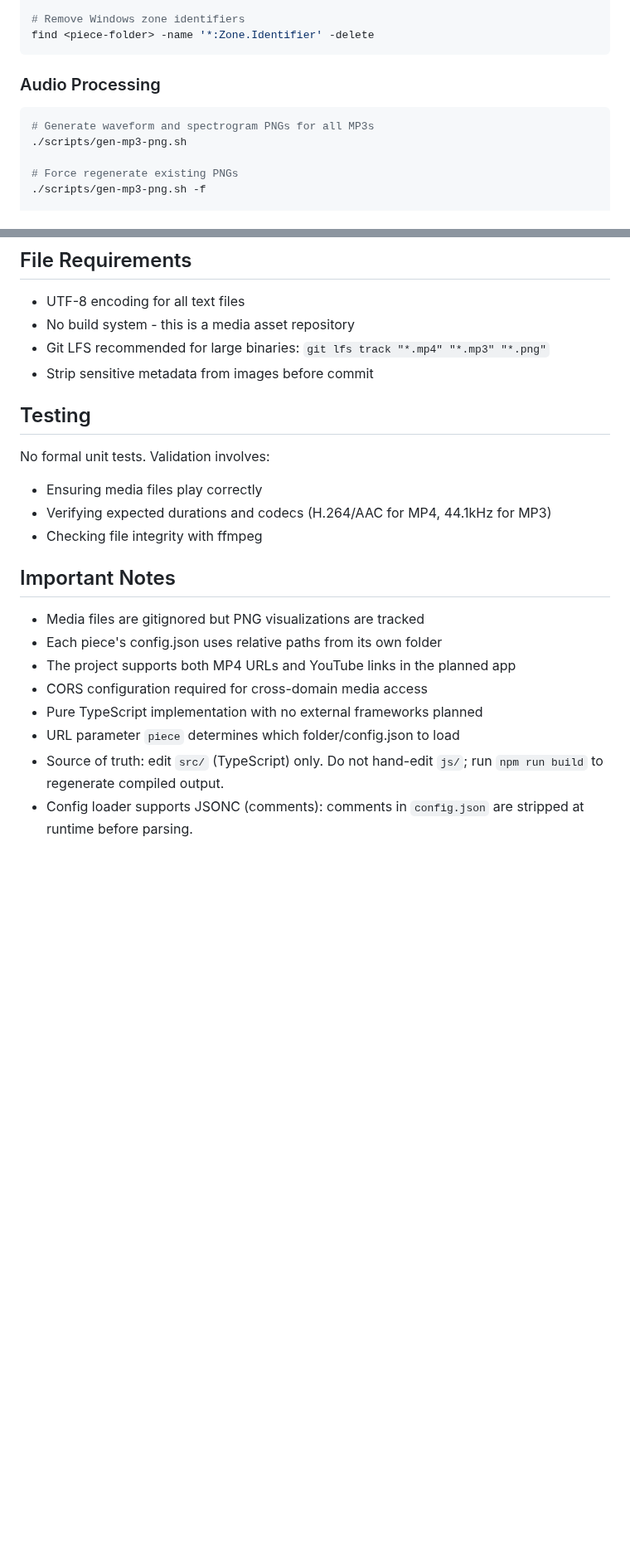
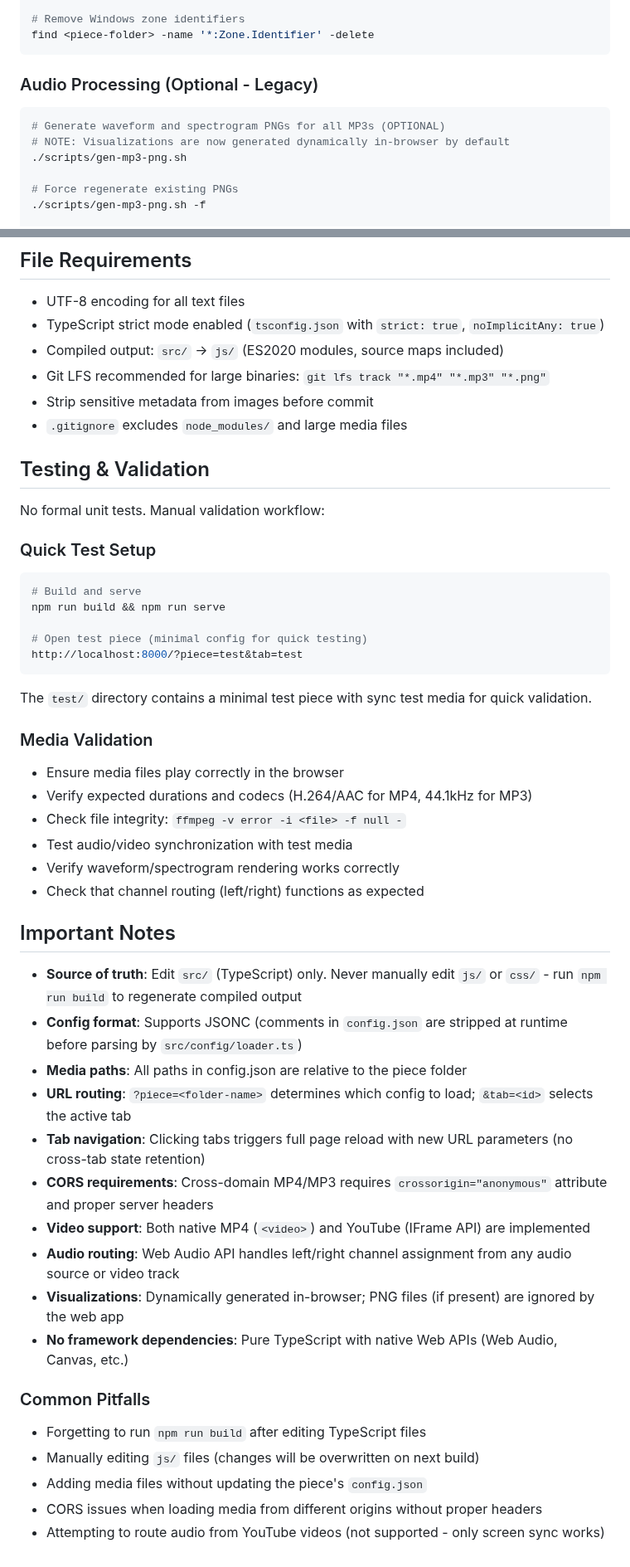
Before and after one commit to ChrisTorng/music-player, a Markdown page: CLAUDE.md, 2 parts joined by grey strips. Shown at 83% size. Rendered like a GitHub page; blank space fills up the shorter version.

````diff
--- a/CLAUDE.md
+++ b/CLAUDE.md
@@ -31,9 +55,10 @@ ffmpeg -v error -i <file> -f null -
 find <piece-folder> -name '*:Zone.Identifier' -delete
 ```
 
-### Audio Processing
+### Audio Processing (Optional - Legacy)
 ```bash
-# Generate waveform and spectrogram PNGs for all MP3s
+# Generate waveform and spectrogram PNGs for all MP3s (OPTIONAL)
+# NOTE: Visualizations are now generated dynamically in-browser by default
 ./scripts/gen-mp3-png.sh
 
 # Force regenerate existing PNGs
@@ -116,24 +147,51 @@ The app reads URL parameters to determine which piece to load:
 ## File Requirements
 
 - UTF-8 encoding for all text files
-- No build system - this is a media asset repository
+- TypeScript strict mode enabled (`tsconfig.json` with `strict: true`, `noImplicitAny: true`)
+- Compiled output: `src/` → `js/` (ES2020 modules, source maps included)
 - Git LFS recommended for large binaries: `git lfs track "*.mp4" "*.mp3" "*.png"`
 - Strip sensitive metadata from images before commit
+- `.gitignore` excludes `node_modules/` and large media files
 
-## Testing
+## Testing & Validation
 
-No formal unit tests. Validation involves:
-- Ensuring media files play correctly
-- Verifying expected durations and codecs (H.264/AAC for MP4, 44.1kHz for MP3)
-- Checking file integrity with ffmpeg
+No formal unit tests. Manual validation workflow:
+
+### Quick Test Setup
+```bash
+# Build and serve
+npm run build && npm run serve
+
+# Open test piece (minimal config for quick testing)
+http://localhost:8000/?piece=test&tab=test
+```
+
+The `test/` directory contains a minimal test piece with sync test media for quick validation.
+
+### Media Validation
+- Ensure media files play correctly in the browser
+- Verify expected durations and codecs (H.264/AAC for MP4, 44.1kHz for MP3)
+- Check file integrity: `ffmpeg -v error -i <file> -f null -`
+- Test audio/video synchronization with test media
+- Verify waveform/spectrogram rendering works correctly
+- Check that channel routing (left/right) functions as expected
 
 ## Important Notes
 
-- Media files are gitignored but PNG visualizations are tracked
-- Each piece's config.json uses relative paths from its own folder
-- The project supports both MP4 URLs and YouTube links in the planned app
-- CORS configuration required for cross-domain media access
-- Pure TypeScript implementation with no external frameworks planned
-- URL parameter `piece` determines which folder/config.json to load
- - Source of truth: edit `src/` (TypeScript) only. Do not hand-edit `js/`; run `npm run build` to regenerate compiled output.
- - Config loader supports JSONC (comments): comments in `config.json` are stripped at runtime before parsing.
+- **Source of truth**: Edit `src/` (TypeScript) only. Never manually edit `js/` or `css/` - run `npm run build` to regenerate compiled output
+- **Config format**: Supports JSONC (comments in `config.json` are stripped at runtime before parsing by `src/config/loader.ts`)
+- **Media paths**: All paths in config.json are relative to the piece folder
+- **URL routing**: `?piece=<folder-name>` determines which config to load; `&tab=<id>` selects the active tab
+- **Tab navigation**: Clicking tabs triggers full page reload with new URL parameters (no cross-tab state retention)
+- **CORS requirements**: Cross-domain MP4/MP3 requires `crossorigin="anonymous"` attribute and proper server headers
+- **Video support**: Both native MP4 (`<video>`) and YouTube (IFrame API) are implemented
+- **Audio routing**: Web Audio API handles left/right channel assignment from any audio source or video track
+- **Visualizations**: Dynamically generated in-browser; PNG files (if present) are ignored by the web app
+- **No framework dependencies**: Pure TypeScript with native Web APIs (Web Audio, Canvas, etc.)
+
+### Common Pitfalls
+- Forgetting to run `npm run build` after editing TypeScript files
+- Manually editing `js/` files (changes will be overwritten on next build)
+- Adding media files without updating the piece's `config.json`
+- CORS issues when loading media from different origins without proper headers
+- Attempting to route audio from YouTube videos (not supported - only screen sync works)
````
Also changed, not shown: other parts of CLAUDE.md (+44 -14 lines).
